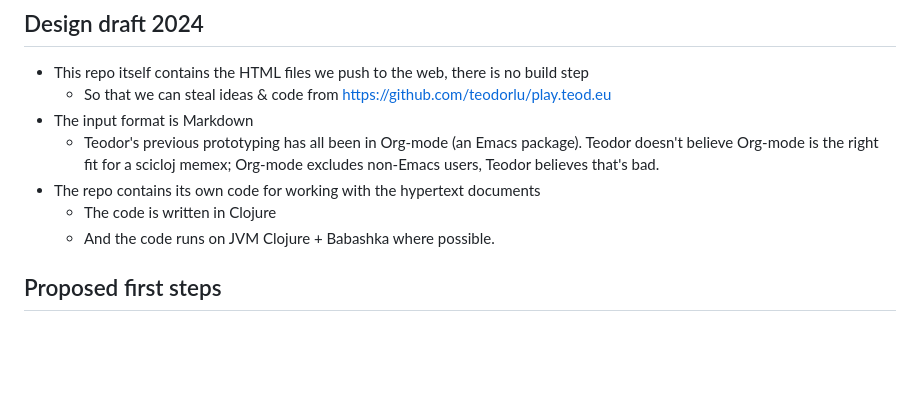
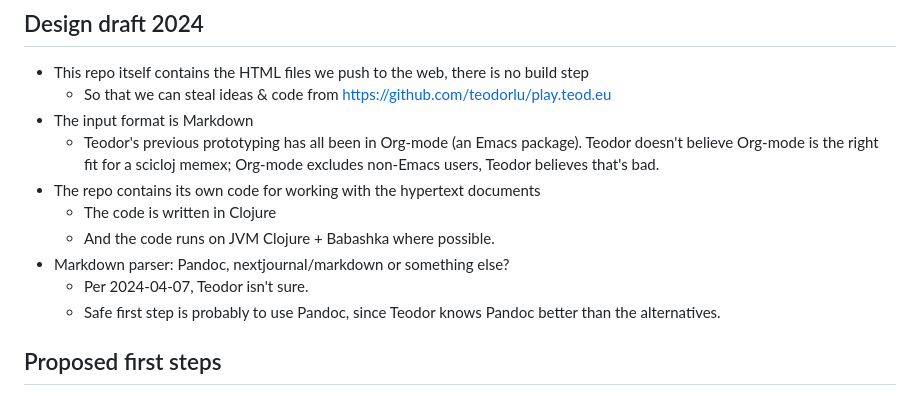
Before and after one commit to teodorlu/scicloj-garden-experiment, a Markdown page: README.md, the part around the change. GitHub-like rendering; blank space fills up the shorter version.

Commit message:
which markdown parser to use?

```diff
--- a/README.md
+++ b/README.md
@@ -39,6 +39,9 @@ This repository is an attempt to be that home.
 - The repo contains its own code for working with the hypertext documents
   - The code is written in Clojure
   - And the code runs on JVM Clojure + Babashka where possible.
+- Markdown parser: Pandoc, nextjournal/markdown or something else?
+  - Per 2024-04-07, Teodor isn't sure.
+  - Safe first step is probably to use Pandoc, since Teodor knows Pandoc better than the alternatives.
 
 ## Proposed first steps
 
```
